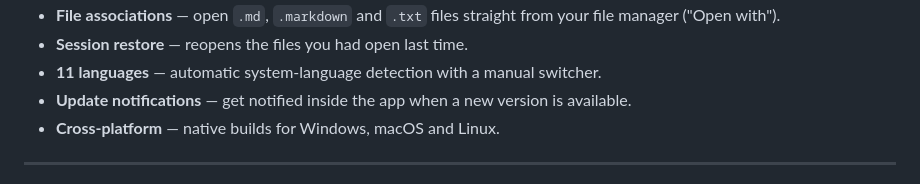
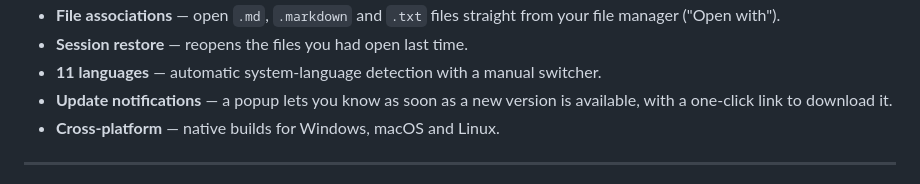
Before and after one commit to SpsProjectNet/MarkDownEditor, a Markdown page: README.md, the part around the change. Rendered like a GitHub page.

Commit message:
Docs: mention the update popup in the README features

```diff
--- a/README.md
+++ b/README.md
@@ -32,7 +32,7 @@ Write in Markdown, see the result instantly, and export to PDF. No clutter, no d
 - **File associations** — open `.md`, `.markdown` and `.txt` files straight from your file manager ("Open with").
 - **Session restore** — reopens the files you had open last time.
 - **11 languages** — automatic system-language detection with a manual switcher.
-- **Update notifications** — get notified inside the app when a new version is available.
+- **Update notifications** — a popup lets you know as soon as a new version is available, with a one-click link to download it.
 - **Cross-platform** — native builds for Windows, macOS and Linux.
 
 ---
```
